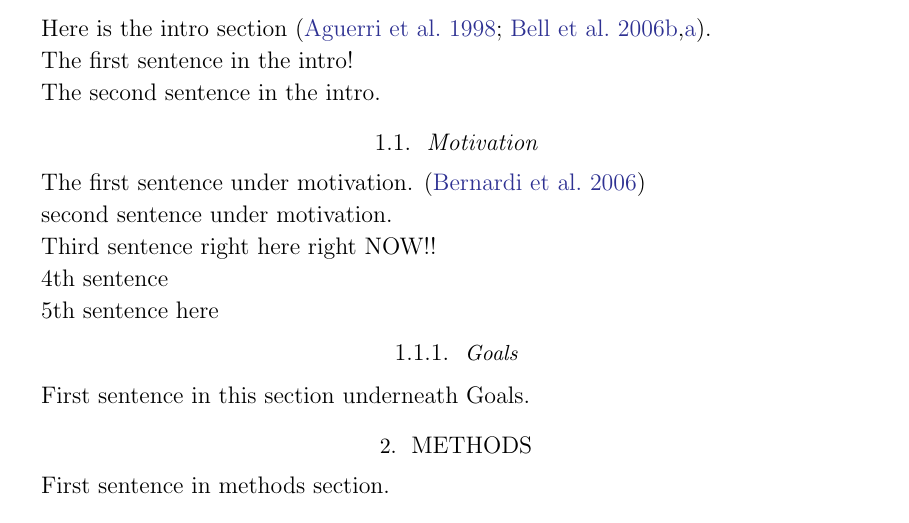
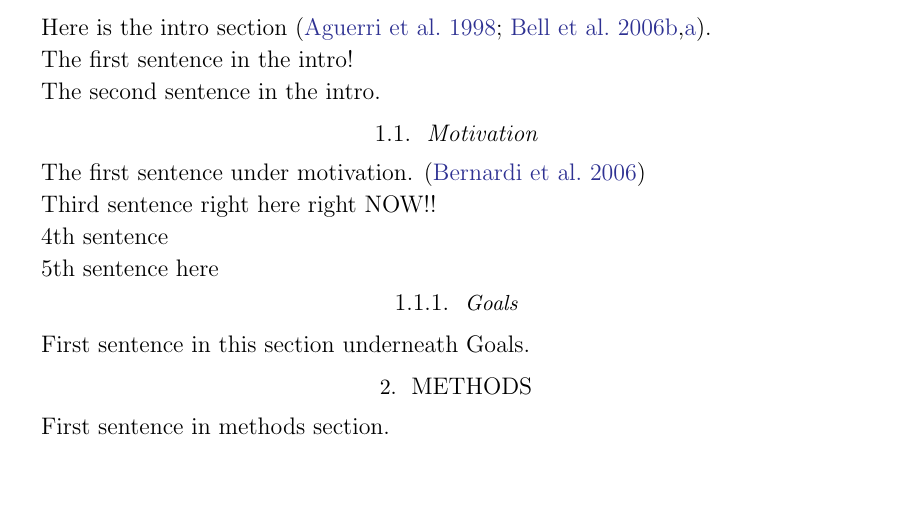
Before and after one commit to pmarcum/SAUNAS_III, a LaTeX paper (main.tex): part of page 1 of 2, cut so that both start at the same text, the shorter picture padded with empty space. Compiled offline with LaTeX, dvips and Ghostscript.

Commit message:
Update main.tex

```diff
--- a/main.tex
+++ b/main.tex
@@ -32,7 +32,7 @@ The second sentence in the intro.
 
 The first sentence under motivation. \citep{bernardi+2006aj131_1288}
 
-second sentence under motivation.
+%second sentence under motivation.
 
 Third sentence right here right NOW!!
 
```
